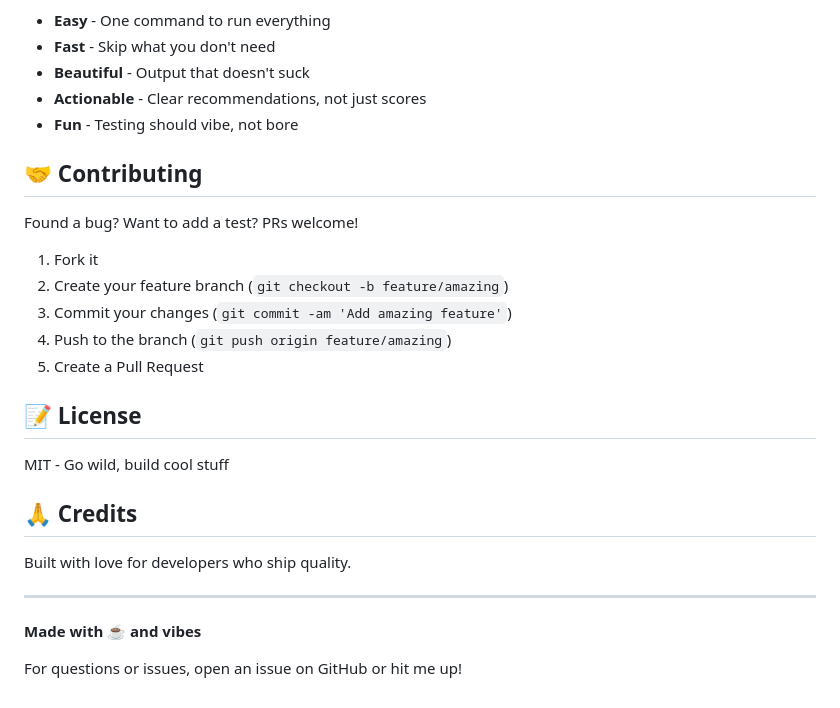
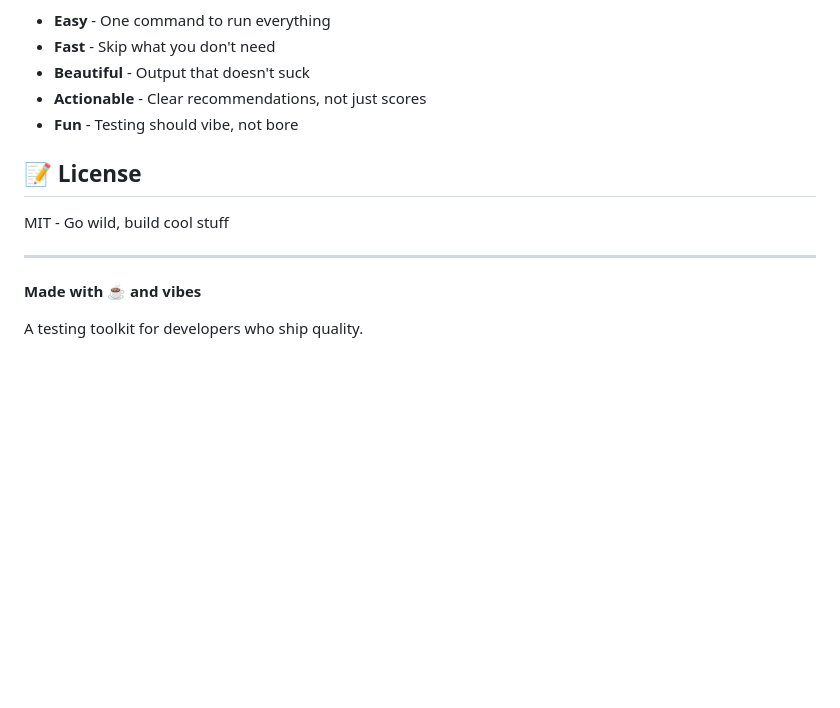
Before and after one commit to ctavolazzi/vibe-test, a Markdown page: README.md, the part around the change. Rendered like a GitHub page; blank space fills up the shorter version.

Commit message:
Clean up: Remove contribution sections, keep it focused and personal

```diff
--- a/README.md
+++ b/README.md
@@ -252,26 +252,12 @@ We believe testing should be:
 - **Actionable** - Clear recommendations, not just scores
 - **Fun** - Testing should vibe, not bore
 
-## 🤝 Contributing
-
-Found a bug? Want to add a test? PRs welcome!
-
-1. Fork it
-2. Create your feature branch (`git checkout -b feature/amazing`)
-3. Commit your changes (`git commit -am 'Add amazing feature'`)
-4. Push to the branch (`git push origin feature/amazing`)
-5. Create a Pull Request
-
 ## 📝 License
 
 MIT - Go wild, build cool stuff
-
-## 🙏 Credits
-
-Built with love for developers who ship quality.
 
 ---
 
 **Made with ☕ and vibes**
 
-For questions or issues, open an issue on GitHub or hit me up!
+A testing toolkit for developers who ship quality.
```
